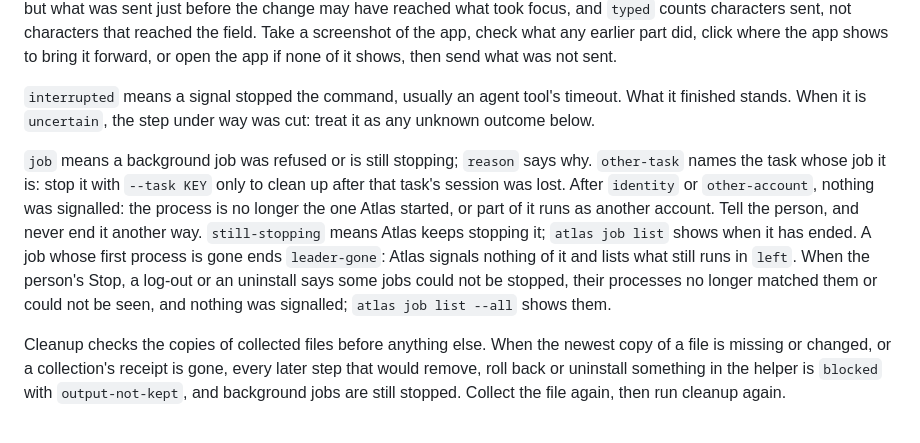
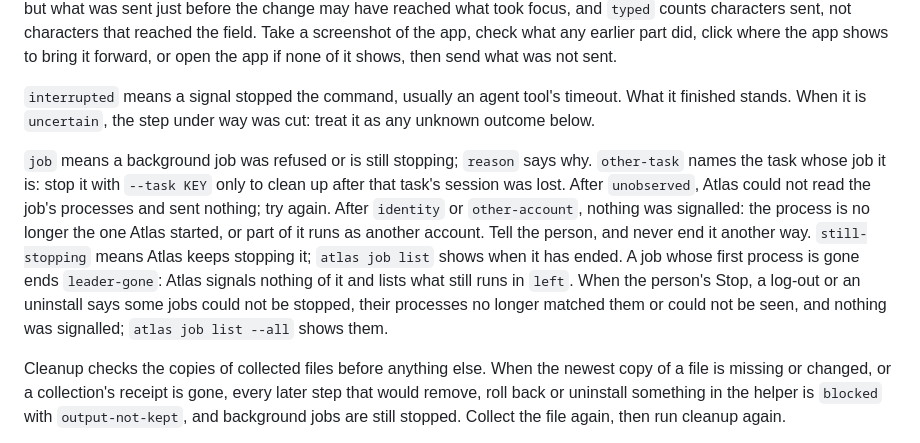
Before and after one commit to InsaneArts/atlas, a Markdown page: docs/troubleshooting.md, the part around the change. Drawn GitHub-style.

Commit message:
docs(job,collect): name unobserved jobs and every guarded folder

```diff
--- a/docs/troubleshooting.md
+++ b/docs/troubleshooting.md
@@ -40,7 +40,7 @@ For `transport`, check whether the helper is logged in and read `doctor`. If the
 
 `interrupted` means a signal stopped the command, usually an agent tool's timeout. What it finished stands. When it is `uncertain`, the step under way was cut: treat it as any unknown outcome below.
 
-`job` means a background job was refused or is still stopping; `reason` says why. `other-task` names the task whose job it is: stop it with `--task KEY` only to clean up after that task's session was lost. After `identity` or `other-account`, nothing was signalled: the process is no longer the one Atlas started, or part of it runs as another account. Tell the person, and never end it another way. `still-stopping` means Atlas keeps stopping it; `atlas job list` shows when it has ended. A job whose first process is gone ends `leader-gone`: Atlas signals nothing of it and lists what still runs in `left`. When the person's Stop, a log-out or an uninstall says some jobs could not be stopped, their processes no longer matched them or could not be seen, and nothing was signalled; `atlas job list --all` shows them.
+`job` means a background job was refused or is still stopping; `reason` says why. `other-task` names the task whose job it is: stop it with `--task KEY` only to clean up after that task's session was lost. After `unobserved`, Atlas could not read the job's processes and sent nothing; try again. After `identity` or `other-account`, nothing was signalled: the process is no longer the one Atlas started, or part of it runs as another account. Tell the person, and never end it another way. `still-stopping` means Atlas keeps stopping it; `atlas job list` shows when it has ended. A job whose first process is gone ends `leader-gone`: Atlas signals nothing of it and lists what still runs in `left`. When the person's Stop, a log-out or an uninstall says some jobs could not be stopped, their processes no longer matched them or could not be seen, and nothing was signalled; `atlas job list --all` shows them.
 
 Cleanup checks the copies of collected files before anything else. When the newest copy of a file is missing or changed, or a collection's receipt is gone, every later step that would remove, roll back or uninstall something in the helper is `blocked` with `output-not-kept`, and background jobs are still stopped. Collect the file again, then run cleanup again.
 
```
Also changed, not shown: 1 other file.
